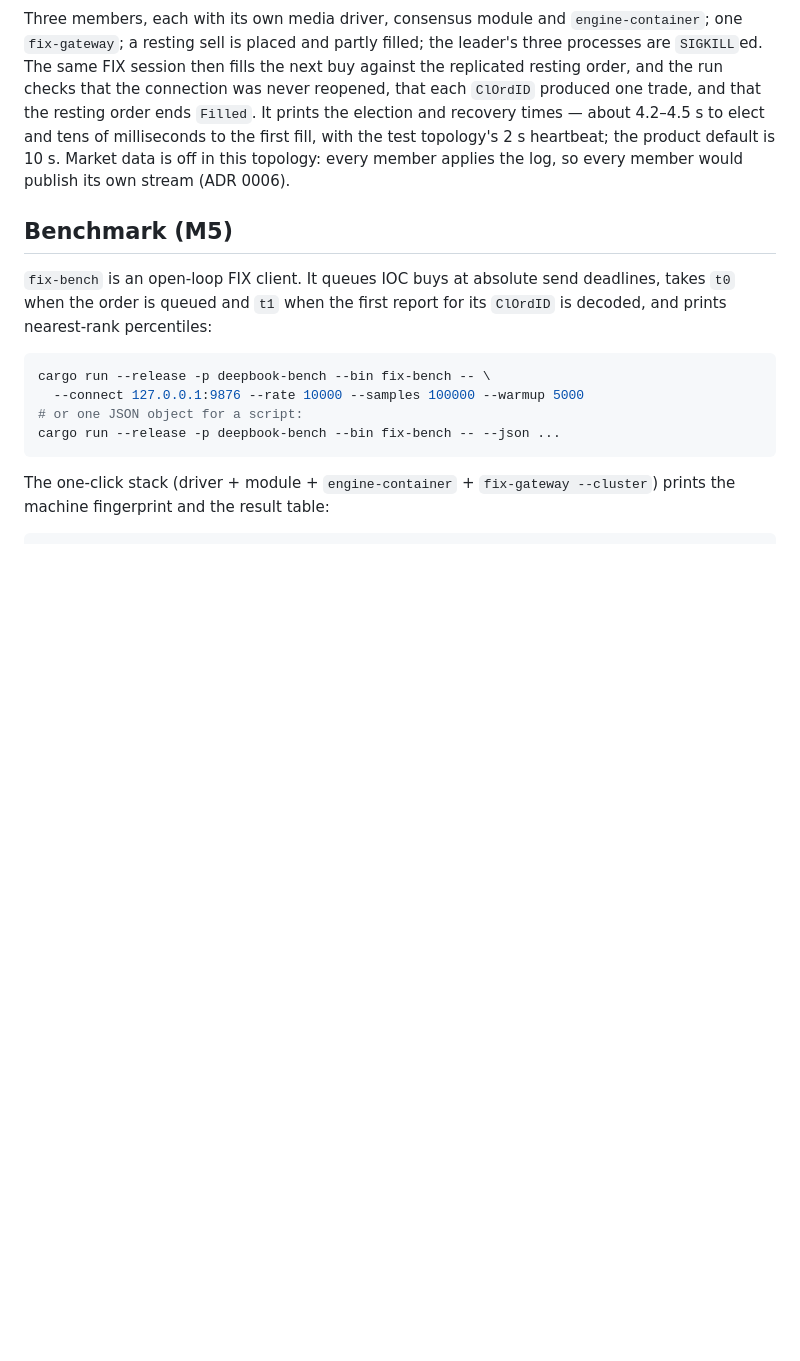
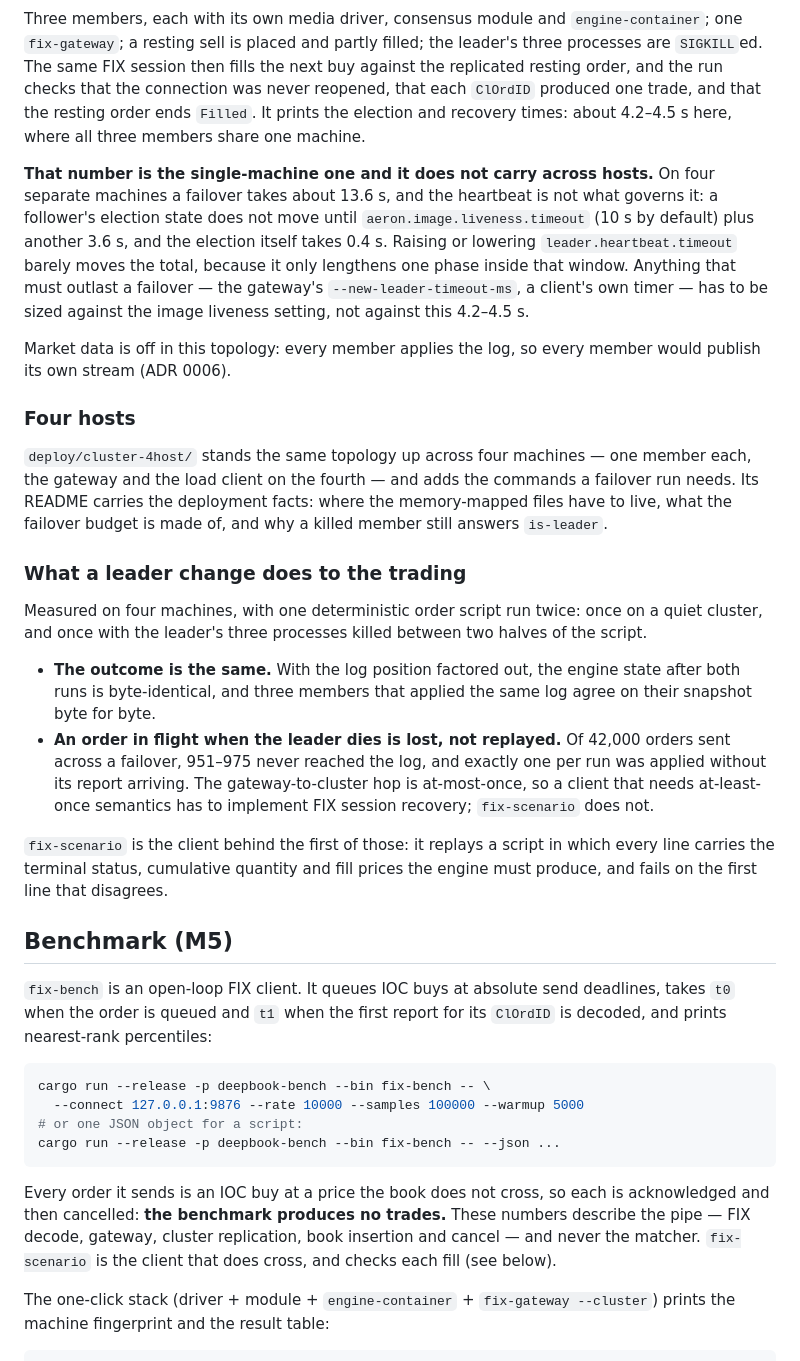
Before and after one commit to deepmsg/deepbook, a Markdown page: README.md, the part around the change. GitHub-like rendering; blank space fills up the shorter version.

````diff
--- a/README.md
+++ b/README.md
@@ -204,11 +204,48 @@ filled; the leader's three processes are `SIGKILL`ed. The same FIX session
 then fills the next buy against the replicated resting order, and the run
 checks that the connection was never reopened, that each `ClOrdID` produced one
 trade, and that the resting order ends `Filled`. It prints the election and
-recovery times — about 4.2–4.5 s to elect and tens of milliseconds to the
-first fill, with the test topology's 2 s heartbeat; the product default is
-10 s. Market data is off in this
-topology: every member applies the log, so every member would publish its own
-stream (ADR 0006).
+recovery times: about 4.2–4.5 s here, where all three members share one
+machine.
+
+**That number is the single-machine one and it does not carry across hosts.**
+On four separate machines a failover takes about 13.6 s, and the heartbeat is
+not what governs it: a follower's election state does not move until
+`aeron.image.liveness.timeout` (10 s by default) plus another 3.6 s, and the
+election itself takes 0.4 s. Raising or lowering `leader.heartbeat.timeout`
+barely moves the total, because it only lengthens one phase inside that window.
+Anything that must outlast a failover — the gateway's
+`--new-leader-timeout-ms`, a client's own timer — has to be sized against the
+image liveness setting, not against this 4.2–4.5 s.
+
+Market data is off in this topology: every member applies the log, so every
+member would publish its own stream (ADR 0006).
+
+### Four hosts
+
+`deploy/cluster-4host/` stands the same topology up across four machines — one
+member each, the gateway and the load client on the fourth — and adds the
+commands a failover run needs. Its README carries the deployment facts: where
+the memory-mapped files have to live, what the failover budget is made of, and
+why a killed member still answers `is-leader`.
+
+### What a leader change does to the trading
+
+Measured on four machines, with one deterministic order script run twice: once
+on a quiet cluster, and once with the leader's three processes killed between
+two halves of the script.
+
+- **The outcome is the same.** With the log position factored out, the engine
+  state after both runs is byte-identical, and three members that applied the
+  same log agree on their snapshot byte for byte.
+- **An order in flight when the leader dies is lost, not replayed.** Of 42,000
+  orders sent across a failover, 951–975 never reached the log, and exactly one
+  per run was applied without its report arriving. The gateway-to-cluster hop is
+  at-most-once, so a client that needs at-least-once semantics has to implement
+  FIX session recovery; `fix-scenario` does not.
+
+`fix-scenario` is the client behind the first of those: it replays a script in
+which every line carries the terminal status, cumulative quantity and fill
+prices the engine must produce, and fails on the first line that disagrees.
 
 ## Benchmark (M5)
 
@@ -222,6 +259,12 @@ cargo run --release -p deepbook-bench --bin fix-bench -- \
 # or one JSON object for a script:
 cargo run --release -p deepbook-bench --bin fix-bench -- --json ...
 ```
+
+Every order it sends is an IOC buy at a price the book does not cross, so each
+is acknowledged and then cancelled: **the benchmark produces no trades.** These
+numbers describe the pipe — FIX decode, gateway, cluster replication, book
+insertion and cancel — and never the matcher. `fix-scenario` is the client that
+does cross, and checks each fill (see below).
 
 The one-click stack (driver + module + `engine-container` + `fix-gateway
 --cluster`) prints the machine fingerprint and the result table:
````
Also changed, not shown: deploy/README.md (+3 -1 lines), deploy/cluster-4host/README.md (+37 -5 lines).
